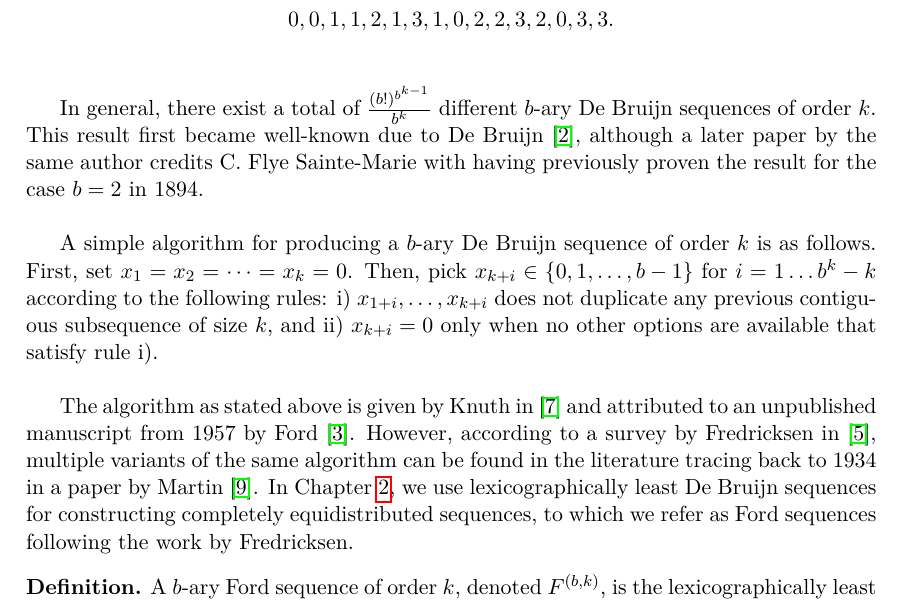
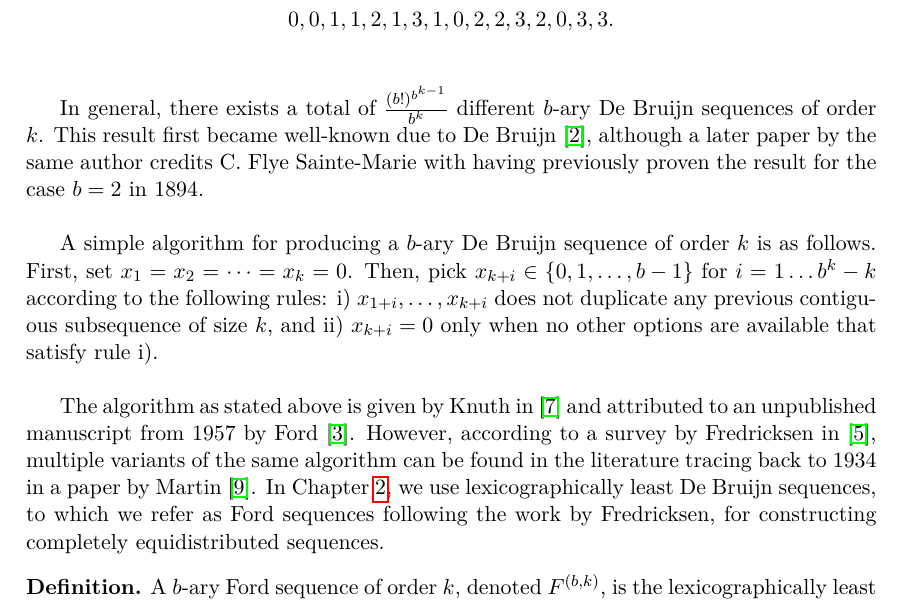
Before and after one commit to ealmansi/tesis-licenciatura, a LaTeX thesis (tex/tesis.tex): part of page 9 of 26, cut so that both start at the same text. Compiled offline with pdfLaTeX.

Commit message:
Redaccion

```diff
--- a/tex/tesis.tex
+++ b/tex/tesis.tex
@@ -208,11 +208,11 @@ Note that all possible binary sequences of length 3 appear exactly once as a con
   \end{equation*}
 \end{exmp*}
 
-In general, there exist a total of $\frac{(b!)^{b^{k - 1}}}{b^k}$ different $b$-ary De Bruijn sequences of order $k$. This result first became well-known due to De Bruijn \cite{de-bruijn-1946}, although a later paper by the same author credits C. Flye Sainte-Marie with having previously proven the result for the case $b = 2$ in 1894.
+In general, there exists a total of $\frac{(b!)^{b^{k - 1}}}{b^k}$ different $b$-ary De Bruijn sequences of order $k$. This result first became well-known due to De Bruijn \cite{de-bruijn-1946}, although a later paper by the same author credits C. Flye Sainte-Marie with having previously proven the result for the case $b = 2$ in 1894.
 
 A simple algorithm for producing a $b$-ary De Bruijn sequence of order $k$ is as follows. First, set $x_1 = x_2 = \dots = x_k = 0$. Then, pick $x_{k + i} \in \left\{ 0, 1, \dots, b - 1 \right\}$ for $i = 1 \dots b^k - k$ according to the following rules: i) $x_{1 + i}, \dots, x_{k + i}$ does not duplicate any previous contiguous subsequence of size $k$, and ii) $x_{k + i} = 0$ only when no other options are available that satisfy rule i).
 
-The algorithm as stated above is given by Knuth in \cite{knuth-1965} and attributed to an unpublished manuscript from 1957 by Ford \cite{ford-1957}. However, according to a survey by Fredricksen in \cite{fredricksen-1982}, multiple variants of the same algorithm can be found in the literature tracing back to 1934 in a paper by Martin \cite{martin-1934}. In Chapter \ref{chapter:cesbofs}, we use lexicographically least De Bruijn sequences for constructing completely equidistributed sequences, to which we refer as Ford sequences following the work by Fredricksen.
+The algorithm as stated above is given by Knuth in \cite{knuth-1965} and attributed to an unpublished manuscript from 1957 by Ford \cite{ford-1957}. However, according to a survey by Fredricksen in \cite{fredricksen-1982}, multiple variants of the same algorithm can be found in the literature tracing back to 1934 in a paper by Martin \cite{martin-1934}. In Chapter \ref{chapter:cesbofs}, we use lexicographically least De Bruijn sequences, to which we refer as Ford sequences following the work by Fredricksen, for constructing completely equidistributed sequences.
 
 \begin{definition*}
   A $b$-ary Ford sequence of order $k$, denoted $F^{(b, k)}$, is the lexicographically least $b$-ary De Bruijn sequence of order $k$.
```
